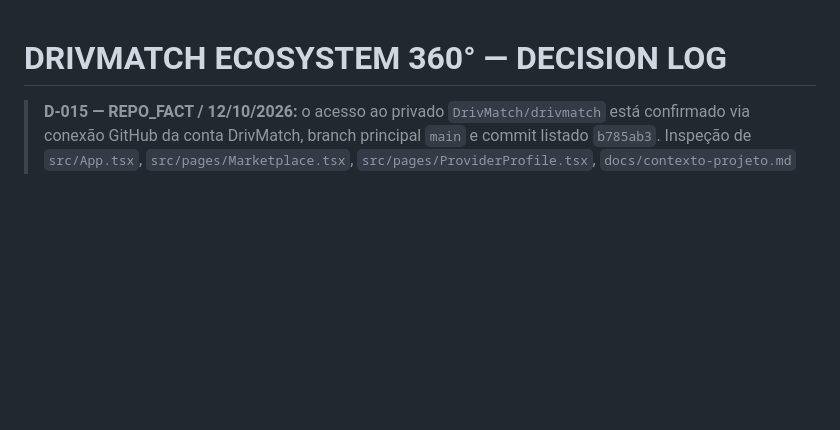
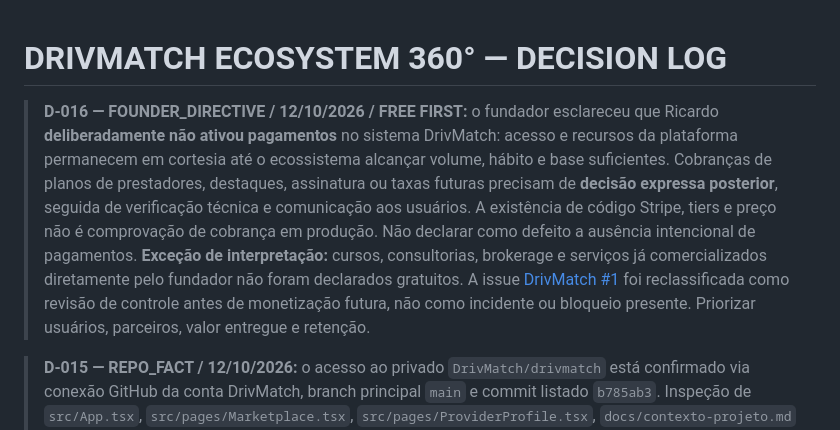
Before and after one commit to handsondispatcher/drivmatch-news, a Markdown page: docs/DECISION_LOG.md, the part around the change. Rendered like a GitHub page; blank space fills up the shorter version.

Commit message:
docs: honor intentional free-first acquisition and defer platform monetization

```diff
--- a/docs/DECISION_LOG.md
+++ b/docs/DECISION_LOG.md
@@ -1,4 +1,7 @@
 # DRIVMATCH ECOSYSTEM 360° — DECISION LOG
+
+
+> **D-016 — FOUNDER_DIRECTIVE / 12/10/2026 / FREE FIRST:** o fundador esclareceu que Ricardo **deliberadamente não ativou pagamentos** no sistema DrivMatch: acesso e recursos da plataforma permanecem em cortesia até o ecossistema alcançar volume, hábito e base suficientes. Cobranças de planos de prestadores, destaques, assinatura ou taxas futuras precisam de **decisão expressa posterior**, seguida de verificação técnica e comunicação aos usuários. A existência de código Stripe, tiers e preço não é comprovação de cobrança em produção. Não declarar como defeito a ausência intencional de pagamentos. **Exceção de interpretação:** cursos, consultorias, brokerage e serviços já comercializados diretamente pelo fundador não foram declarados gratuitos. A issue [DrivMatch #1](https://github.com/DrivMatch/drivmatch/issues/1) foi reclassificada como revisão de controle antes de monetização futura, não como incidente ou bloqueio presente. Priorizar usuários, parceiros, valor entregue e retenção.
 
 > **D-015 — REPO_FACT / 12/10/2026:** o acesso ao privado `DrivMatch/drivmatch` está confirmado via conexão GitHub da conta DrivMatch, branch principal `main` e commit listado `b785ab3`. Inspeção de `src/App.tsx`, `src/pages/Marketplace.tsx`, `src/pages/ProviderProfile.tsx`, `docs/contexto-projeto.md` e documentação do provider demonstrou módulos DrivMe, Marketplace, equipment listings, quote requests, contratação/convites e Supabase já construídos. **Resultado:** não construir diretório, jobs, banco, CRM ou transporte paralelos sem auditar as estruturas existentes. Isso não é homologação produtiva. [Relatório read-only](APP_MAIN_READONLY_AUDIT_2026-10-12.md).
 
```
